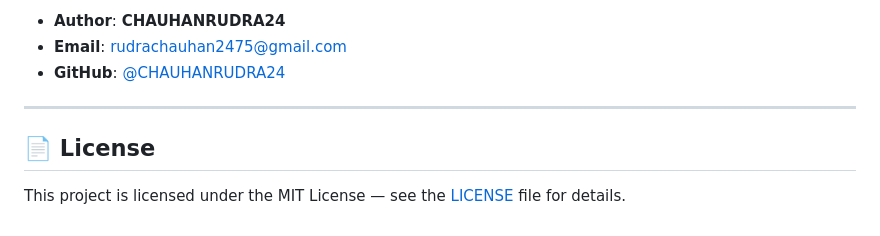
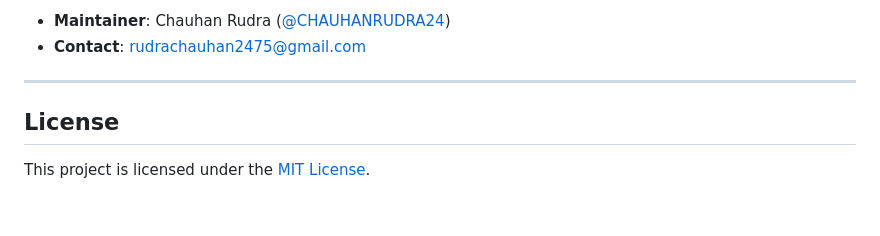
Before and after one commit to CHAUHANRUDRA24/edgelight-backend, a Markdown page: README.md, the part around one of its changes. Rendered like a GitHub page.

```diff
--- a/README.md
+++ b/README.md
@@ -158,10 +154,9 @@ firebase deploy
 
-- **Author**: **CHAUHANRUDRA24**
-- **Email**: [rudrachauhan2475@gmail.com](mailto:rudrachauhan2475@gmail.com)
-- **GitHub**: [@CHAUHANRUDRA24](https://github.com/CHAUHANRUDRA24)
+- **Maintainer**: Chauhan Rudra ([@CHAUHANRUDRA24](https://github.com/CHAUHANRUDRA24))
+- **Contact**: rudrachauhan2475@gmail.com
 
 ---
 
-## 📄 License
+## License
 
-This project is licensed under the MIT License — see the [LICENSE](LICENSE) file for details.
+This project is licensed under the [MIT License](LICENSE).
```
Also changed, not shown: other parts of README.md (+100 -104 lines).
